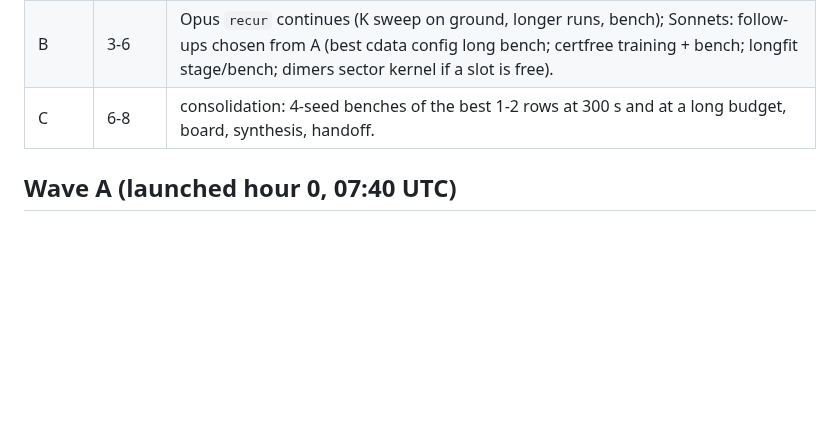
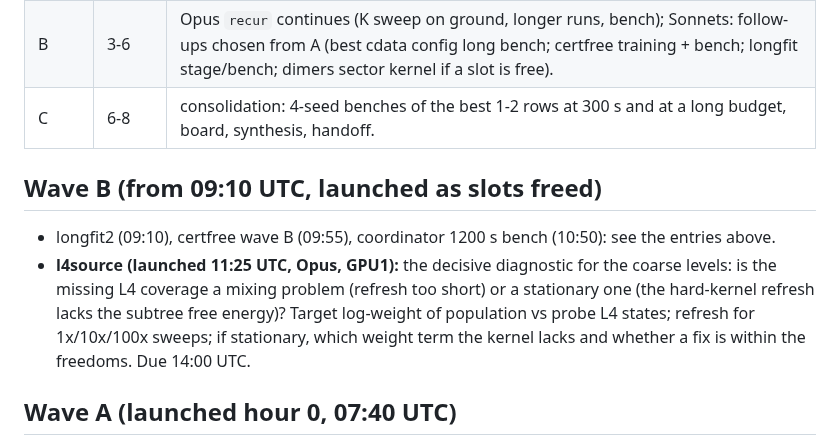
Before and after one commit to amdson/Hierwave, a Markdown page: reportables/2026-10-16_overnight/report.md, the part around the change. GitHub-like rendering; blank space fills up the shorter version.

Commit message:
overnight: launch l4source (Opus) diagnostic
Co-Authored-By: Claude Fable 5.1 <noreply@anthropic.com>

```diff
--- a/reportables/2026-10-16_overnight/report.md
+++ b/reportables/2026-10-16_overnight/report.md
@@ -10,6 +10,10 @@ Starting point: `cfitpen_ml2_stage` (fitted own-draws pass + stage R 30): 0 viol
 | A | 0-3 | Opus `recur` (recursion: exact check, clamp gate, first ground runs); Sonnet `starve` (coarse starvation diagnosis: population vs pass vs probes); Sonnet `cdata` (coarse data-starvation sweep: population size x coarse ML weight); Sonnet `certfree` (certificate-free pass + derived certificates + tight-refill stage: build and first runs); Sonnet `longfit` (brute-force long ML fit, no penalty, wider window + LN/SiLU, 60 min, then stage). |
 | B | 3-6 | Opus `recur` continues (K sweep on ground, longer runs, bench); Sonnets: follow-ups chosen from A (best cdata config long bench; certfree training + bench; longfit stage/bench; dimers sector kernel if a slot is free). |
 | C | 6-8 | consolidation: 4-seed benches of the best 1-2 rows at 300 s and at a long budget, board, synthesis, handoff. |
+
+## Wave B (from 09:10 UTC, launched as slots freed)
+- longfit2 (09:10), certfree wave B (09:55), coordinator 1200 s bench (10:50): see the entries above.
+- **l4source (launched 11:25 UTC, Opus, GPU1):** the decisive diagnostic for the coarse levels: is the missing L4 coverage a mixing problem (refresh too short) or a stationary one (the hard-kernel refresh lacks the subtree free energy)? Target log-weight of population vs probe L4 states; refresh for 1x/10x/100x sweeps; if stationary, which weight term the kernel lacks and whether a fix is within the freedoms. Due 14:00 UTC.
 
 ## Wave A (launched hour 0, 07:40 UTC)
 - **starve (done, ~1 h):** for cfitpen_ml2, starvation is a **fit** problem at L2-L3 (population starved under q 9.3 / 24.5 % vs probes 9.1 / 23.2 %; the starved L3 blocks are surface-crossing blocks with certificate slack B-A > 1.5, drawn at the right frequency but under-weighted; slack-0 blocks never starved) and a **coverage** problem at L4 (population 2.3 % starved, probes 40.6 %: the probes are smooth, low-entropy, high-weight coarse states the chain never produces, log q ~3 nats below the population). More ML on this population cannot fix L4; the earlier hard_pen fit was worse at L3 (29/36 %) and better at L4 (25 %). L4 rho is +0.25..0.34 here, not negative. Forwarded: L4 coverage to recur (score probe-lift coarse states by recursion), L3 fit to cdata (judge arms on high-slack L3 blocks). Report: `reportables/2026-10-16_starve/`.
```
